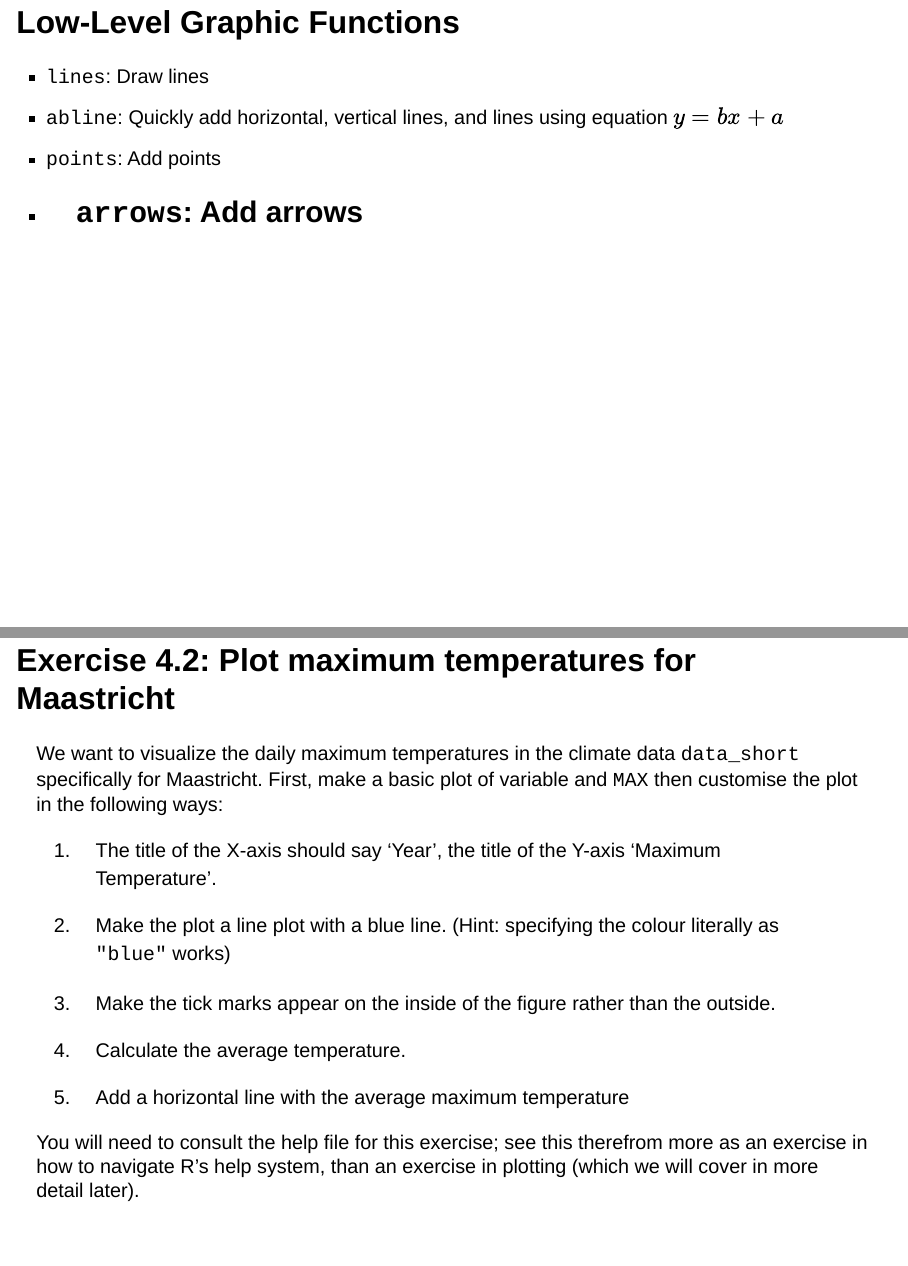
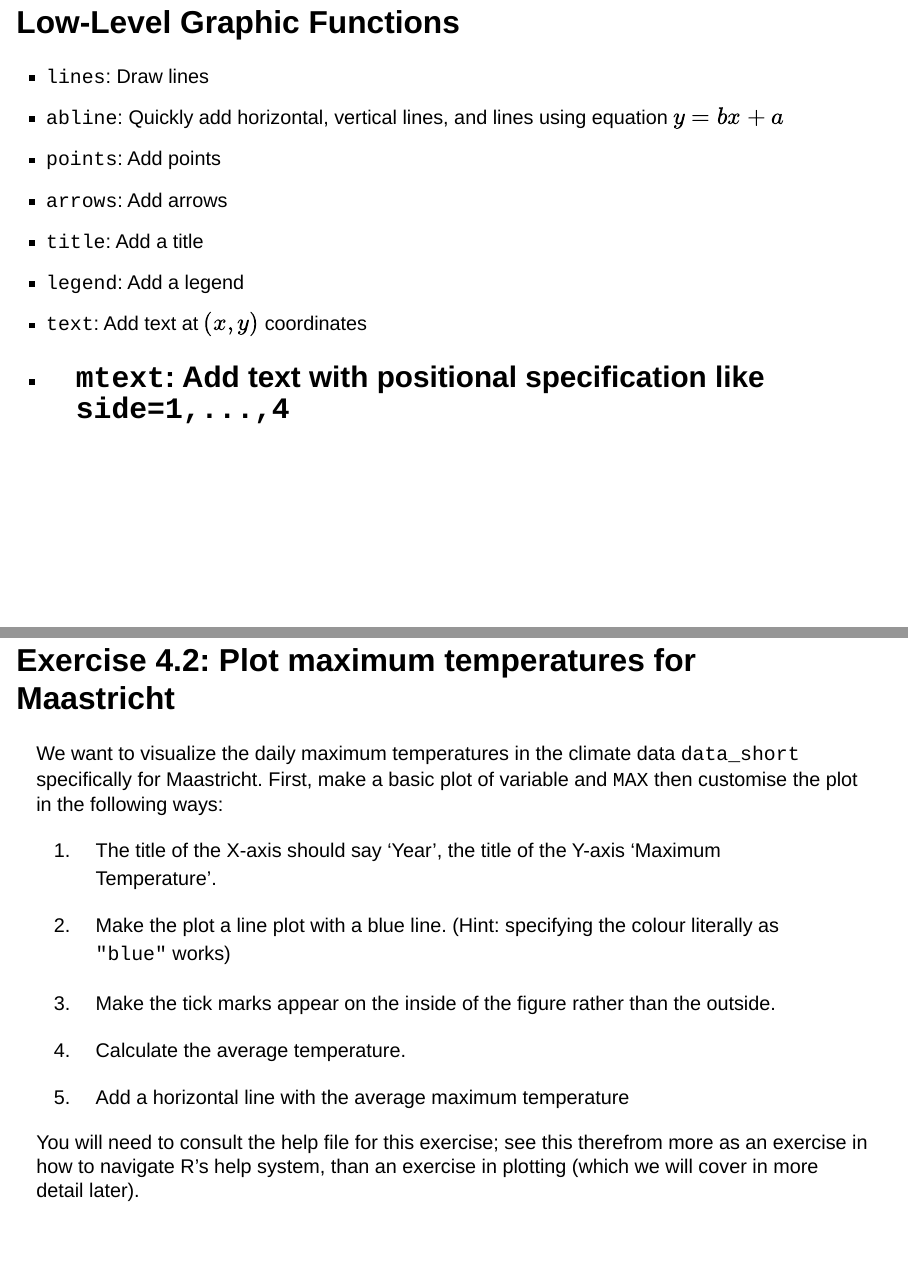
Before and after one commit to smeekes/R_training, a Quarto document (Session4.qmd): pages 38 and 39 of 44, joined at a grey line. Rendered offline with R 4.5, knitr and Pandoc in place of Quarto, with nearby package versions; drawn as Slidy slides in place of the format the file asks for.

Commit message:
Minor update session 4

```diff
--- a/Session4.qmd
+++ b/Session4.qmd
@@ -288,6 +288,10 @@ points(data_short$MAX)
  - `abline`: Quickly add horizontal, vertical lines, and lines using equation $y = bx + a$
  - `points`: Add points
  - `arrows`: Add arrows
+ - `title`: Add a title
+ - `legend`: Add a legend
+ - `text`: Add text at $(x,y)$ coordinates
+ - `mtext`: Add text with positional specification like `side=1,...,4`
 ---
 
 ## Exercise 4.2: Plot maximum temperatures for Maastricht
```
Also changed, not shown: 1 other file.
